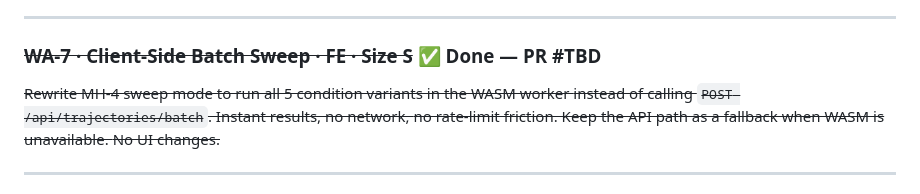
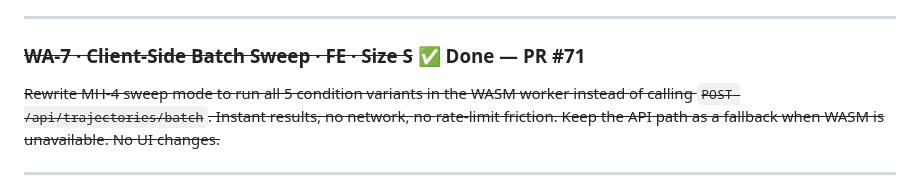
Before and after one commit to dirkharrington/ballistics, a Markdown page: BACKLOG.md, the part around the change. Drawn GitHub-style.

Commit message:
docs(backlog): mark WA-7 done with PR #71
Co-Authored-By: Claude Sonnet 4.6 <noreply@anthropic.com>

```diff
--- a/BACKLOG.md
+++ b/BACKLOG.md
@@ -289,7 +289,7 @@ Version cache by WASM binary hash to bust on engine upgrades.
 
 ---
 
-### ~~WA-7 · Client-Side Batch Sweep · FE · Size S~~ ✅ Done — PR #TBD
+### ~~WA-7 · Client-Side Batch Sweep · FE · Size S~~ ✅ Done — PR #71
 
 ~~Rewrite MH-4 sweep mode to run all 5 condition variants in the WASM worker
 instead of calling `POST /api/trajectories/batch`. Instant results, no network,
```
